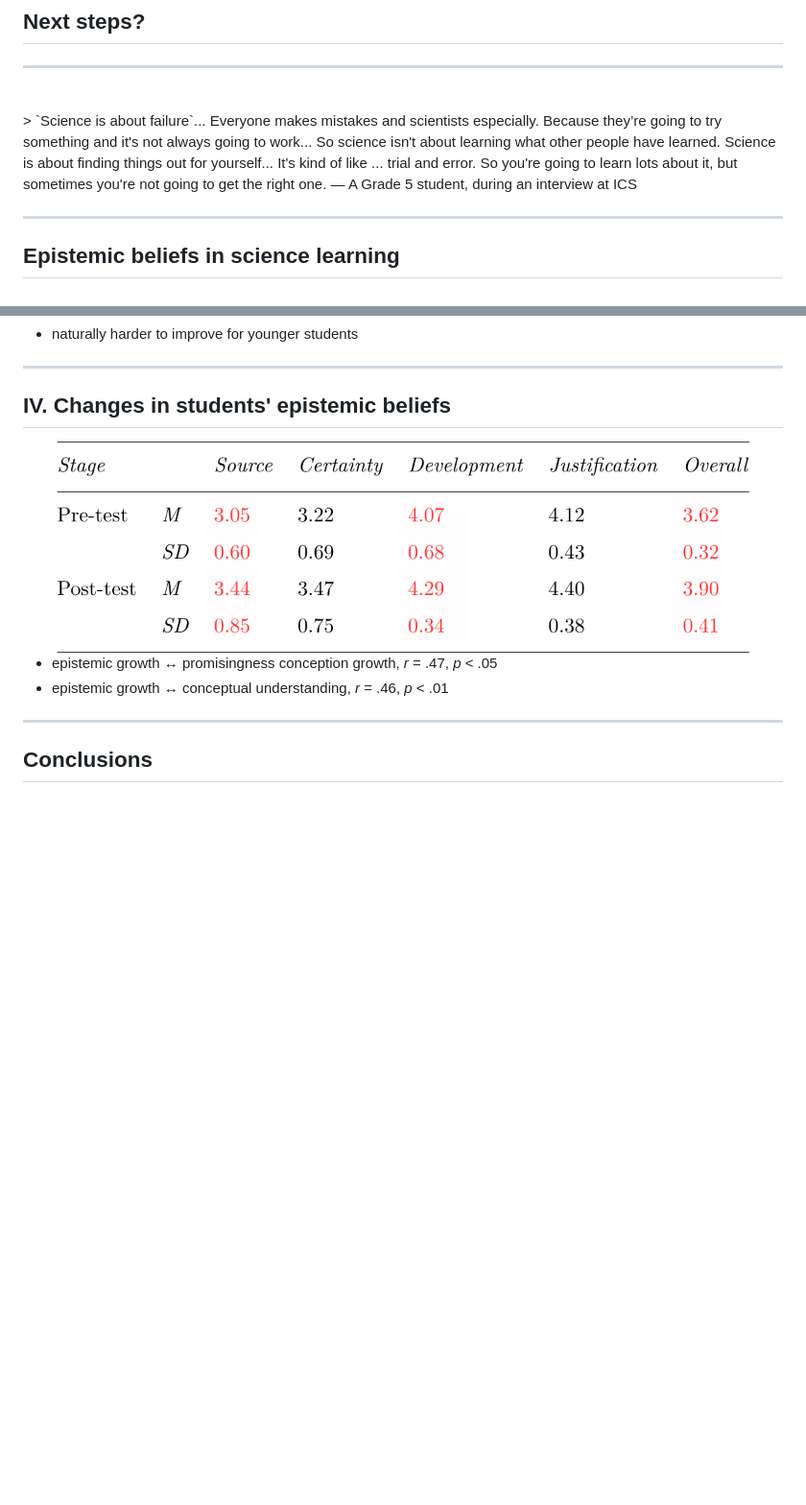
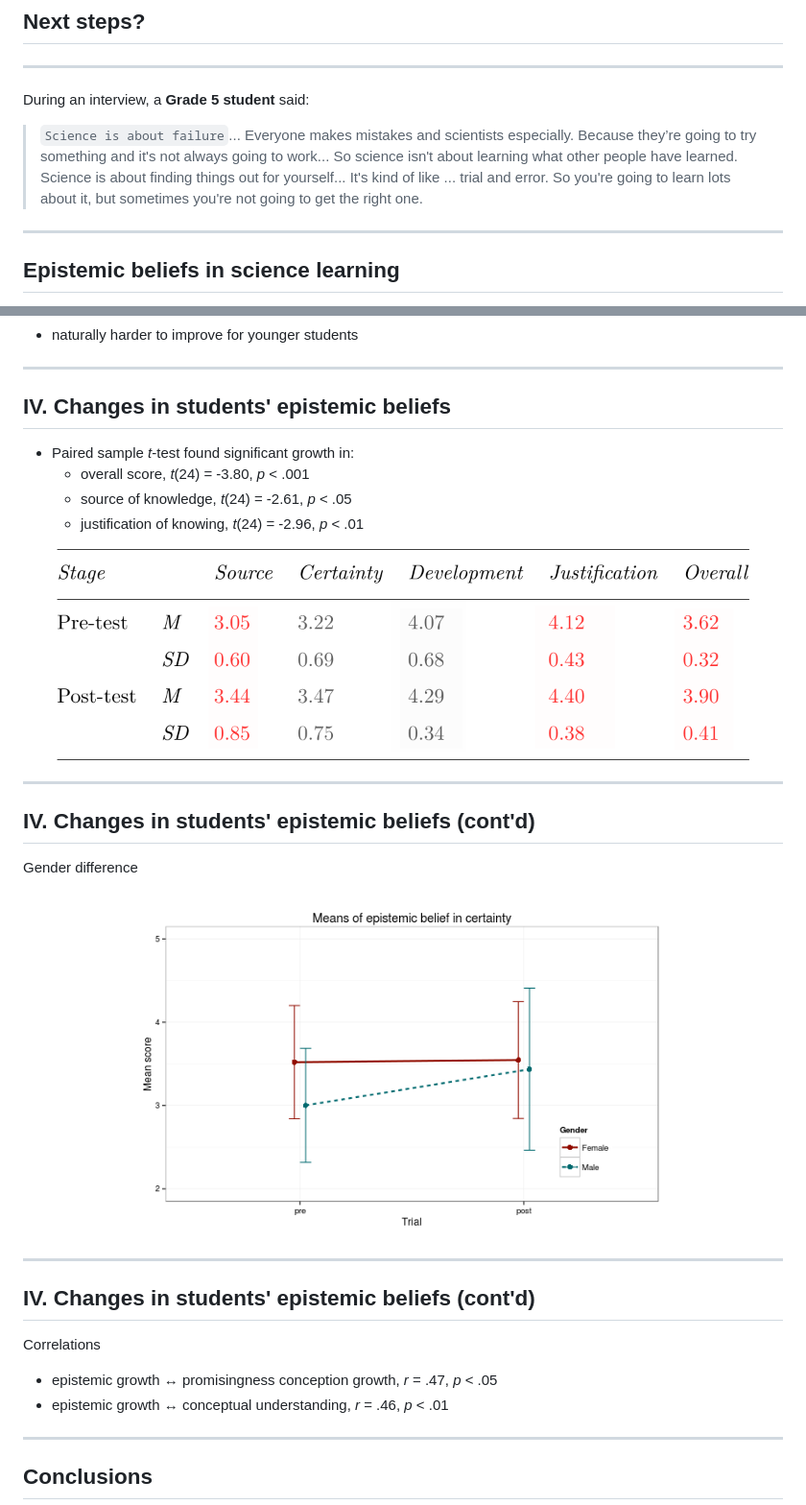
Before and after one commit to dirkchen/kbsi13-pi, a Markdown page: index.md, 2 parts joined by grey strips. Shown at 96% size. GitHub-like rendering; pictures changed too: assets/img/epistemic.png, assets/img/epistemic_gender.png (added); blank space fills up the shorter version.

```diff
--- a/index.md
+++ b/index.md
@@ -76,8 +76,9 @@ github      : {user: dirkchen, repo: kbsi13-pi}
 
 ---
 
-<br>
-> `Science is about failure`... Everyone makes mistakes and scientists especially. Because they’re going to try something and it's not always going to work... So science isn't about learning what other people have learned. Science is about finding things out for yourself... It's kind of like ... trial and error. So you're going to learn lots about it, but sometimes you're not going to get the right one.  — A Grade 5 student, during an interview at ICS
+During an interview, a **Grade 5 student** said:
+
+> `Science is about failure`... Everyone makes mistakes and scientists especially. Because they’re going to try something and it's not always going to work... So science isn't about learning what other people have learned. Science is about finding things out for yourself... It's kind of like ... trial and error. So you're going to learn lots about it, but sometimes you're not going to get the right one.
 
 ---
 
@@ -198,7 +199,26 @@ Phase 3  | Week 8-10 | KB + PJ
 
 ## IV. Changes in students' epistemic beliefs
 
+- Paired sample *t*-test found significant growth in:
+  - overall score, *t*(24) = -3.80, *p* < .001
+  - source of knowledge, *t*(24) = -2.61, *p* < .05
+  - justification of knowing, *t*(24) = -2.96, *p* < .01
+
 <center><img src="assets/img/epistemic.png" alt="Data analysis" height="220px" /></center>
+
+---
+
+## IV. Changes in students' epistemic beliefs (cont'd)
+
+Gender difference
+
+<center><img src="assets/img/epistemic_gender.png" alt="Data analysis" height="360px" /></center>
+
+---
+
+## IV. Changes in students' epistemic beliefs (cont'd)
+
+Correlations
 
 - epistemic growth ↔ promisingness conception growth, *r* = .47, *p* < .05
 - epistemic growth ↔ conceptual understanding, *r* = .46, *p* < .01
```
Also changed, not shown: assets/img/epistemicgrowth.png (added), 2 other files.
